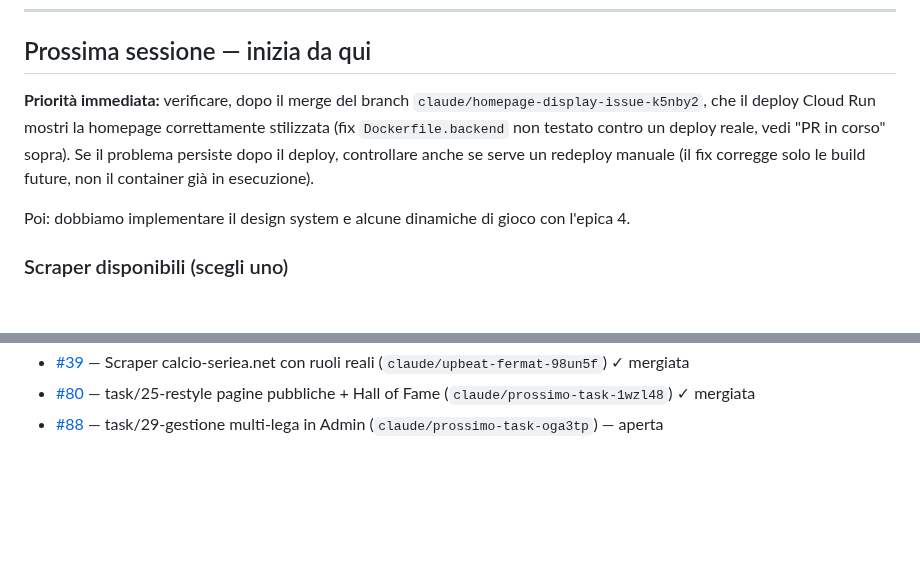
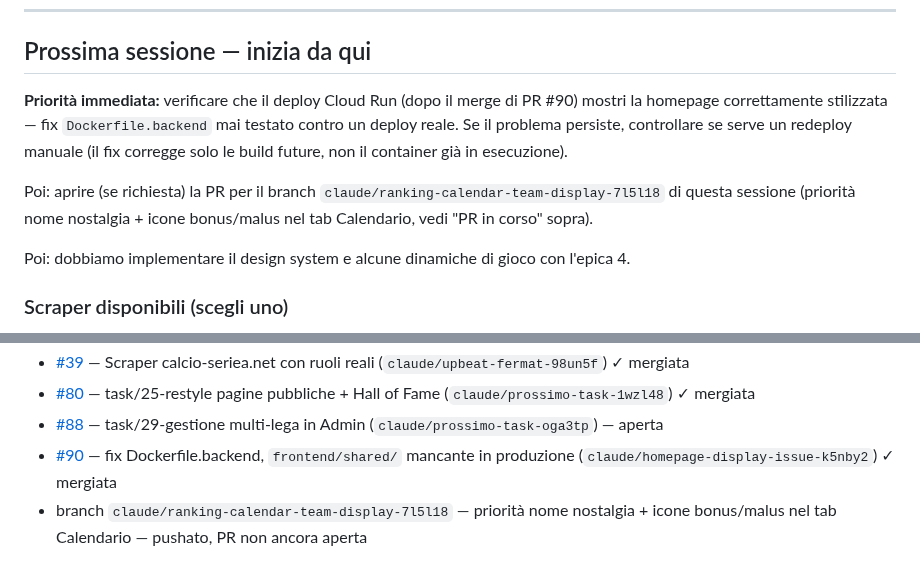
Before and after one commit to simonediroma/fantanostalgia, a Markdown page: CLAUDE_MEMORY.md, 2 parts joined by grey strips. Rendered like a GitHub page; blank space fills up the shorter version.

Commit message:
docs: aggiorna memoria dopo tab Calendario (priorità nome nostalgia + icone bonus/malus)

```diff
--- a/CLAUDE_MEMORY.md
+++ b/CLAUDE_MEMORY.md
@@ -11,7 +13,9 @@
 
 ## Prossima sessione — inizia da qui
 
-**Priorità immediata:** verificare, dopo il merge del branch `claude/homepage-display-issue-k5nby2`, che il deploy Cloud Run mostri la homepage correttamente stilizzata (fix `Dockerfile.backend` non testato contro un deploy reale, vedi "PR in corso" sopra). Se il problema persiste dopo il deploy, controllare anche se serve un redeploy manuale (il fix corregge solo le build future, non il container già in esecuzione).
+**Priorità immediata:** verificare che il deploy Cloud Run (dopo il merge di PR #90) mostri la homepage correttamente stilizzata — fix `Dockerfile.backend` mai testato contro un deploy reale. Se il problema persiste, controllare se serve un redeploy manuale (il fix corregge solo le build future, non il container già in esecuzione).
+
+Poi: aprire (se richiesta) la PR per il branch `claude/ranking-calendar-team-display-7l5l18` di questa sessione (priorità nome nostalgia + icone bonus/malus nel tab Calendario, vedi "PR in corso" sopra).
 
 Poi: dobbiamo implementare il design system e alcune dinamiche di gioco con l'epica 4.
 
@@ -187,3 +191,5 @@ Ordine di esecuzione: 24 (fatto) → 25 (fatto) → 26 (fatto) → 27 (fatto)
 - [#39](https://github.com/simonediroma/fantanostalgia/pull/39) — Scraper calcio-seriea.net con ruoli reali (`claude/upbeat-fermat-98un5f`) ✓ mergiata
 - [#80](https://github.com/simonediroma/fantanostalgia/pull/80) — task/25-restyle pagine pubbliche + Hall of Fame (`claude/prossimo-task-1wzl48`) ✓ mergiata
 - [#88](https://github.com/simonediroma/fantanostalgia/pull/88) — task/29-gestione multi-lega in Admin (`claude/prossimo-task-oga3tp`) — aperta
+- [#90](https://github.com/simonediroma/fantanostalgia/pull/90) — fix Dockerfile.backend, `frontend/shared/` mancante in produzione (`claude/homepage-display-issue-k5nby2`) ✓ mergiata
+- branch `claude/ranking-calendar-team-display-7l5l18` — priorità nome nostalgia + icone bonus/malus nel tab Calendario — pushato, PR non ancora aperta
```
Also changed, not shown: other parts of CLAUDE_MEMORY.md (+4 -2 lines).
